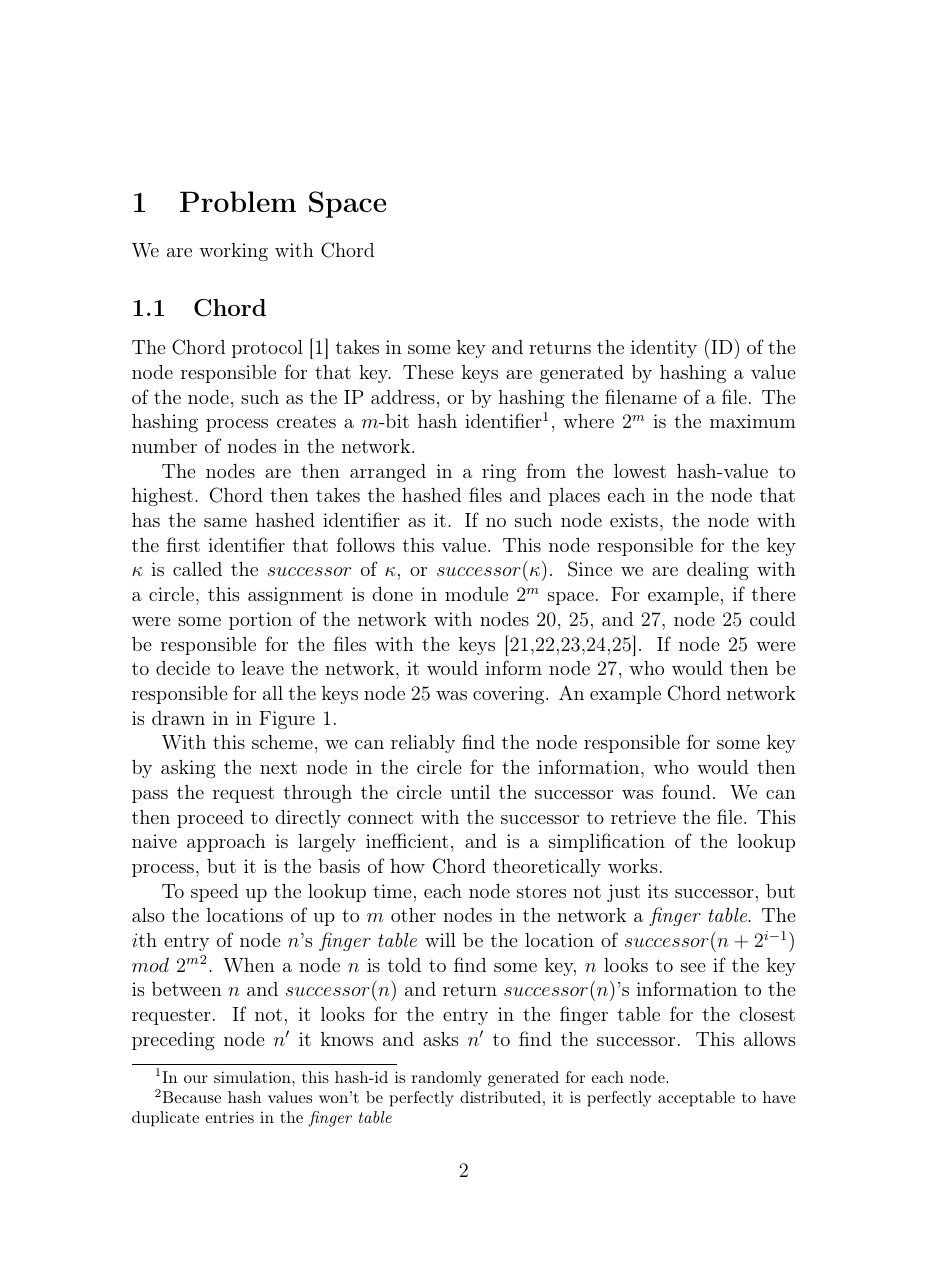
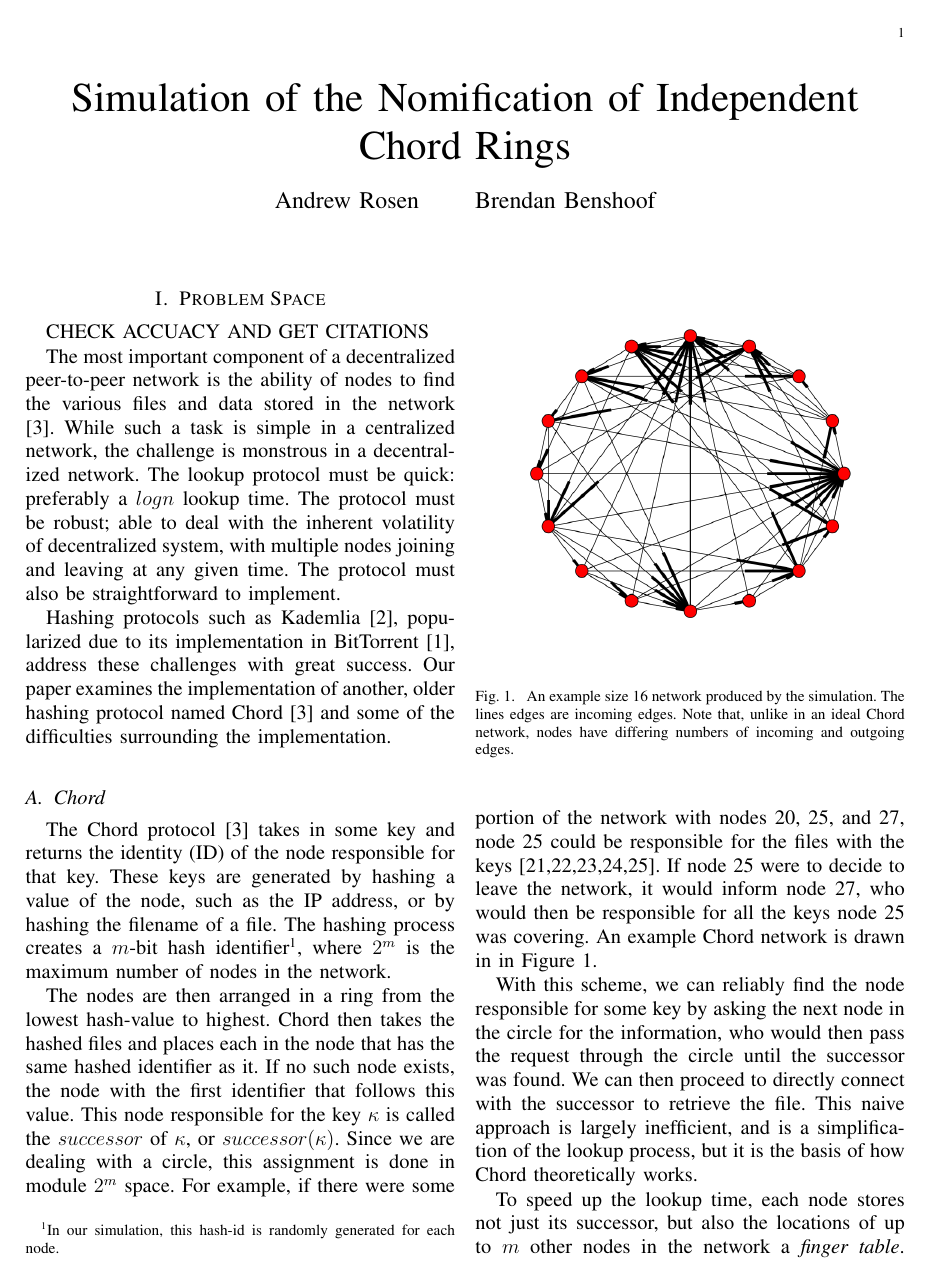
Before and after one commit to BrendanBenshoof/ChordSetupSim, a LaTeX paper (report.tex): page 2 of 8 before the commit and page 1 of 3 after it. The pictures show the PDF file report.pdf that the author committed with the source.

Commit message:
Section 1 done

```diff
--- a/report.tex
+++ b/report.tex
@@ -28,8 +28,11 @@
 \newpage
 \section{Problem Space}
 
-We are working with Chord
+CHECK ACCUACY AND GET CITATIONS
 
+The most important component of a decentralized peer-to-peer network is the ability of nodes to find the various files and data stored in the network \cite{Chord}.  While such a task is simple in a centralized network, the challenge is monstrous in a decentralized network.  The lookup protocol must be quick:  preferably a $log n$ lookup time.  The protocol must be robust; able to deal with the inherent volatility of decentralized system, with multiple nodes joining and leaving at any given time.  The protocol must also be straightforward to implement.
+
+Hashing protocols such as Kademlia \cite{Kademlia}, popularized due to its implementation in BitTorrent \cite{BitTorrent}, address these challenges with great success.  Our paper examines the implementation of another, older hashing protocol named Chord \cite{Chord} and some of the difficulties surrounding the implementation.
 \subsection{Chord}
 
 The Chord protocol \cite{Chord} takes in some key and returns the identity (ID) of the node responsible for that key.  These keys are generated by hashing a value of the node, such as the IP address, or by hashing  the filename of a file.  The hashing process creates a $m$-bit hash identifier\footnote{In our simulation, this hash-id is randomly generated for each node.}, where $2^m$ is the maximum number of nodes in the network.
```
Also changed, not shown: report.bbl, report.pdf, report.tex (6 more changed lines), 4 other files.
